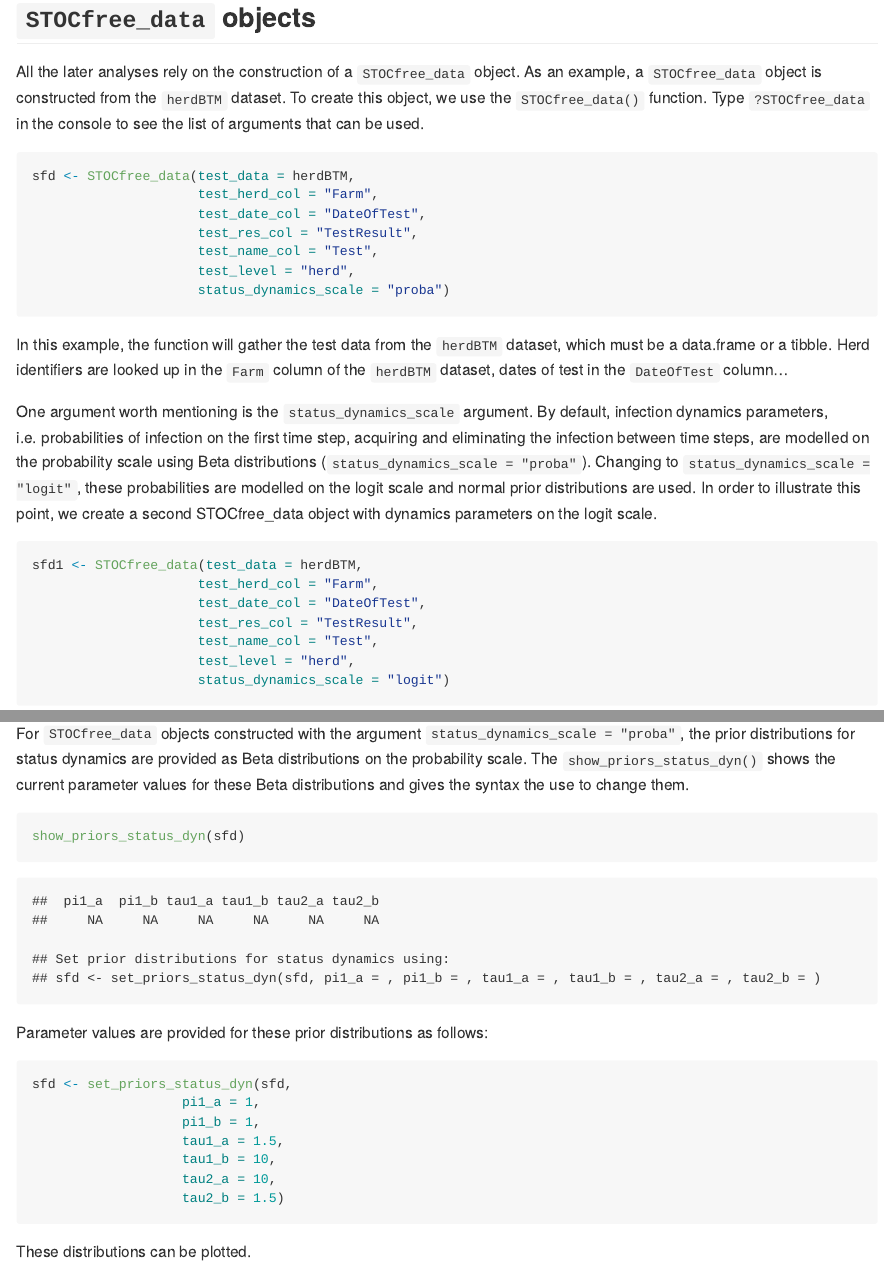
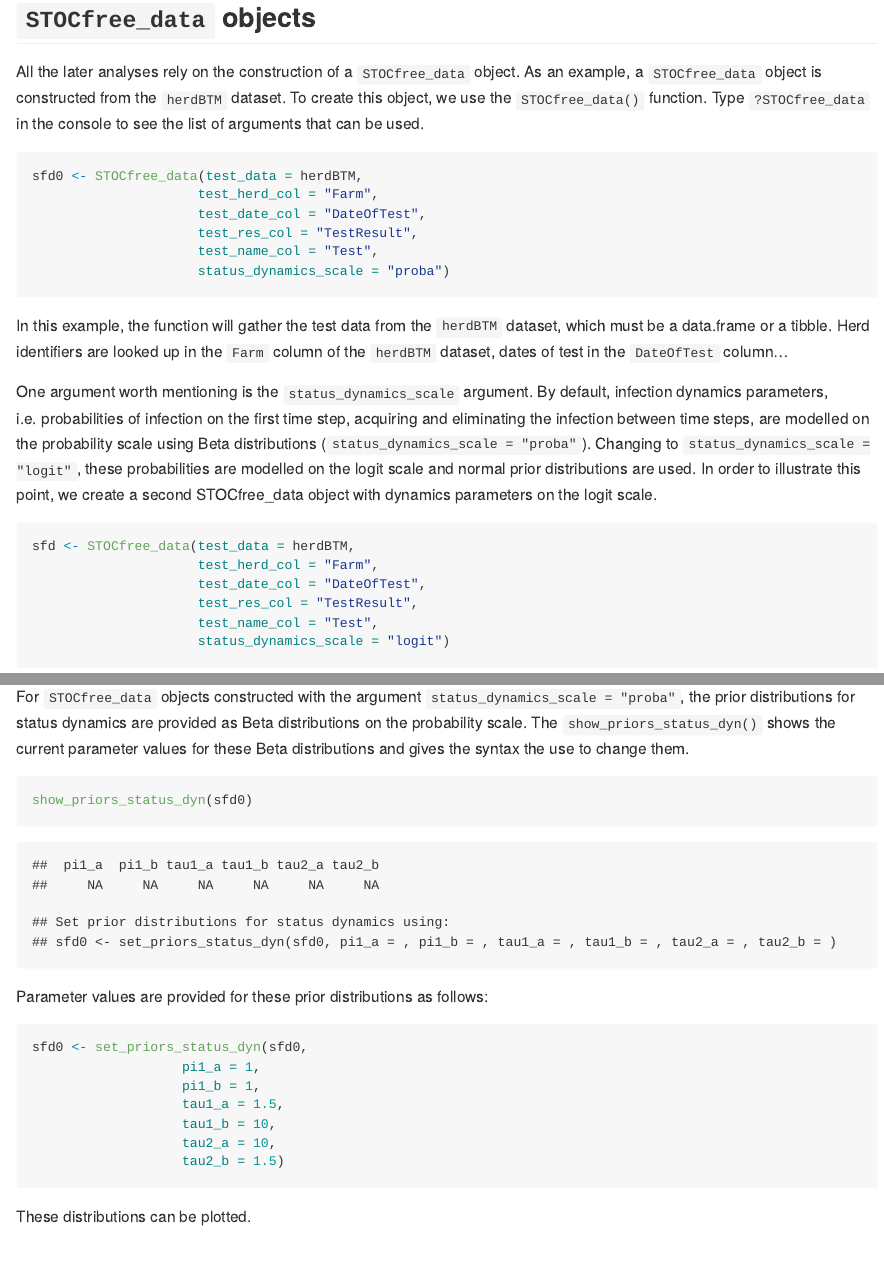
Before and after one commit to AurMad/STOCfree, an R Markdown document (README.Rmd): the page in a window 1100 px wide, from 3500 px down, and a second part further down, joined at a grey line. The pictures show the output file README.md that the author committed with the source, drawn offline in the style of GitHub.

Commit message:
Readme updated.

````diff
--- a/README.Rmd
+++ b/README.Rmd
@@ -100,7 +100,7 @@ The columns of the dataset correspond to:
 All the later analyses rely on the construction of a `STOCfree_data` object. As an example, a `STOCfree_data` object is constructed from the `herdBTM` dataset. To create this object, we use the `STOCfree_data()` function. Type `?STOCfree_data` in the console to see the list of arguments that can be used.
 
 ```{r creation of STOCfree_data object}
-sfd <- STOCfree_data(test_data = herdBTM,
+sfd0 <- STOCfree_data(test_data = herdBTM,
                      test_herd_col = "Farm",
                      test_date_col = "DateOfTest",
                      test_res_col = "TestResult",
@@ -195,13 +195,13 @@ These parameters are the probability of being status positive on the first time
 For `STOCfree_data` objects constructed with the argument `status_dynamics_scale = "proba"`, the prior distributions for status dynamics are provided as Beta distributions on the probability scale. The `show_priors_status_dyn()` shows the current parameter values for these Beta distributions and gives the syntax the use to change them.
 
 ```{r parameters of prior distributions for status dynamics on the probability scale}
-show_priors_status_dyn(sfd)
+show_priors_status_dyn(sfd0)
 ```
 
 Parameter values are provided for these prior distributions as follows:
 
 ```{r setting parameters of prior distributions for status dynamics on the probability scale}
-sfd <- set_priors_status_dyn(sfd,
+sfd0 <- set_priors_status_dyn(sfd0,
                    pi1_a = 1,
                    pi1_b = 1,
                    tau1_a = 1.5,
````
Also changed, not shown: README.md, README_files/figure-gfm/plot of monthly prevalences-1.png, README_files/figure-gfm/plots of parameters of prior distributions for status dynamics on the logit scale-1.png, README_files/figure-gfm/unnamed-chunk-10-1.png, README_files/figure-gfm/unnamed-chunk-15-1.png, README_files/figure-gfm/unnamed-chunk-16-1.png, README_files/figure-gfm/unnamed-chunk-31-1.png, README_files/figure-gfm/unnamed-chunk-9-1.png, README.Rmd (3 more changed lines).
